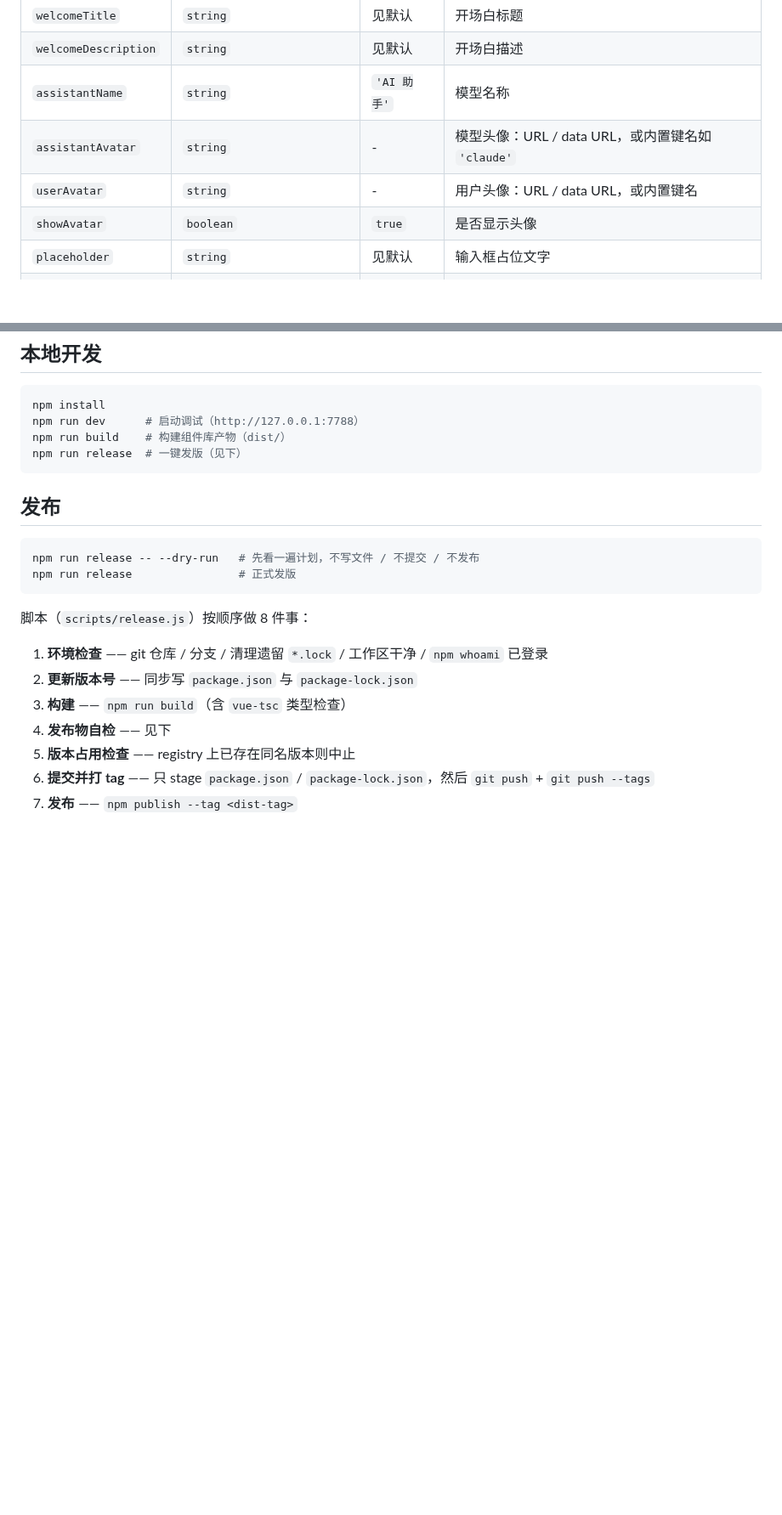
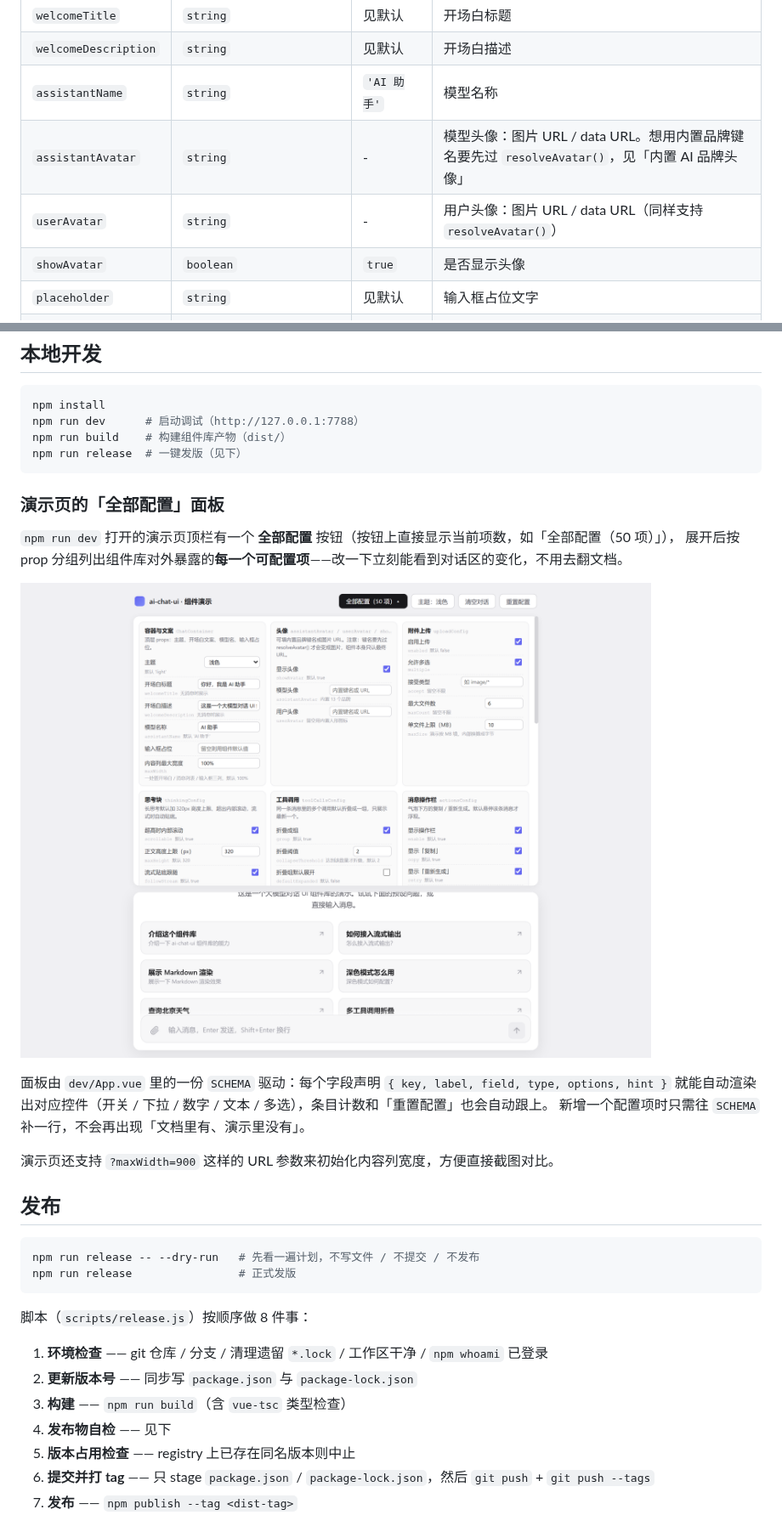
Before and after one commit to xz333221/zen-ai-chat-ui, a Markdown page: README.md, 2 parts joined by grey strips. Shown at 85% size. Drawn GitHub-style; pictures changed too: docs/config-panel.png (added); blank space fills up the shorter version.

````diff
--- a/README.md
+++ b/README.md
@@ -241,8 +241,8 @@ assistant 消息的 `reasoning` 字段会渲染成一个独立的可折叠「思
 | `welcomeTitle`      | `string`                   | 见默认     | 开场白标题            |
 | `welcomeDescription`| `string`                   | 见默认     | 开场白描述            |
 | `assistantName`     | `string`                   | `'AI 助手'`| 模型名称              |
-| `assistantAvatar`   | `string`                   | -          | 模型头像：URL / data URL，或内置键名如 `'claude'` |
-| `userAvatar`        | `string`                   | -          | 用户头像：URL / data URL，或内置键名 |
+| `assistantAvatar`   | `string`                   | -          | 模型头像：图片 URL / data URL。想用内置品牌键名要先过 `resolveAvatar()`，见「内置 AI 品牌头像」 |
+| `userAvatar`        | `string`                   | -          | 用户头像：图片 URL / data URL（同样支持 `resolveAvatar()`） |
 | `showAvatar`        | `boolean`                  | `true`     | 是否显示头像          |
 | `placeholder`       | `string`                   | 见默认     | 输入框占位文字        |
 | `theme`             | `'light' \| 'dark' \| 'auto'` | `'light'`  | 主题                  |
@@ -815,6 +815,19 @@ npm run build    # 构建组件库产物（dist/）
 npm run release  # 一键发版（见下）
 ```
 
+### 演示页的「全部配置」面板
+
+`npm run dev` 打开的演示页顶栏有一个 **全部配置** 按钮（按钮上直接显示当前项数，如「全部配置（50 项）」），
+展开后按 prop 分组列出组件库对外暴露的**每一个可配置项**——改一下立刻能看到对话区的变化，不用去翻文档。
+
+![全部配置面板](docs/config-panel.png)
+
+面板由 `dev/App.vue` 里的一份 `SCHEMA` 驱动：每个字段声明 `{ key, label, field, type, options, hint }`
+就能自动渲染出对应控件（开关 / 下拉 / 数字 / 文本 / 多选），条目计数和「重置配置」也会自动跟上。
+新增一个配置项时只需往 `SCHEMA` 补一行，不会再出现「文档里有、演示里没有」。
+
+演示页还支持 `?maxWidth=900` 这样的 URL 参数来初始化内容列宽度，方便直接截图对比。
+
 ## 发布
 
 ```bash
````
Also changed, not shown: 1 other file.
